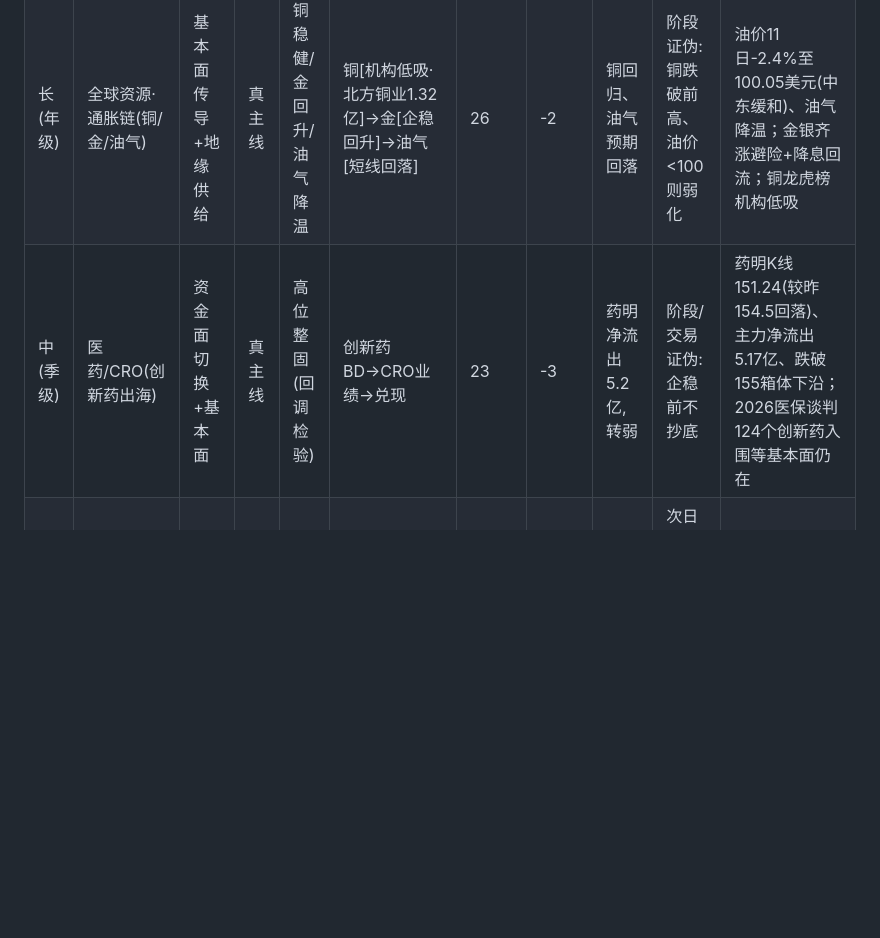
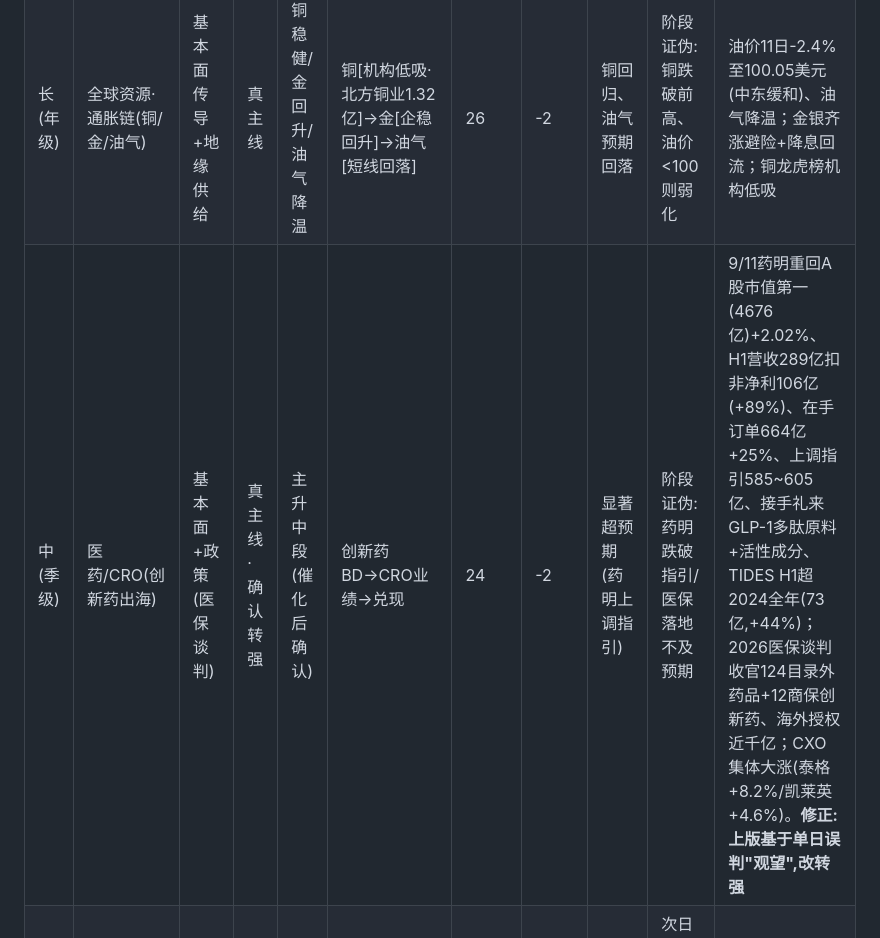
Before and after one commit to Tim0thy1/market-review-suite, a Markdown page: mainline-research/ledgers/mainline_ledger.md, the part around the change. Drawn GitHub-style; blank space fills up the shorter version.

Commit message:
台账:医药/CRO修正转强(推翻单日误判)

```diff
--- a/mainline-research/ledgers/mainline_ledger.md
+++ b/mainline-research/ledgers/mainline_ledger.md
@@ -8,7 +8,7 @@
 |------|------|--------|-----------|---------|-----------|--------|---------|--------|----------|---------|
 | 长(年级) | AI科技/算力(载板材料链) | 基本面传导+涨价超级周期 | 真主线 | 主升段(涨价二次点火) | 玻纤/电子布/铜箔[重新点火]→覆铜板[+4.31%最强]→PCB[已兑现]→MLCC/陶瓷基板[进行中]→光模块CPO[资金回流]→上游光芯片[刚启动] | 28 | -3(高位) | 涨价二次上行·超预期 | 阶段证伪:调价函停发/龙头放量破位(超声·巨石·旭创)则降级 | 关键反转:巨石9月电子布再涨(厚布+15%/薄布+20%、供应紧张无新增产能)、建滔年7封涨价函FR-4累计+100%、覆铜板+4.31%(5日+22.54%)超声涨停机构龙虎榜净占比30.75%、高盛上调2026-28光模块出货20%+、旭创926主力净流入31.66亿全市场第1；**推翻9/10"涨价见顶"判断** |
 | 长(年级) | 全球资源·通胀链(铜/金/油气) | 基本面传导+地缘供给 | 真主线 | 铜稳健/金回升/油气降温 | 铜[机构低吸·北方铜业1.32亿]→金[企稳回升]→油气[短线回落] | 26 | -2 | 铜回归、油气预期回落 | 阶段证伪:铜跌破前高、油价<100则弱化 | 油价11日-2.4%至100.05美元(中东缓和)、油气降温；金银齐涨避险+降息回流；铜龙虎榜机构低吸 |
-| 中(季级) | 医药/CRO(创新药出海) | 资金面切换+基本面 | 真主线 | 高位整固(回调检验) | 创新药BD→CRO业绩→兑现 | 23 | -3 | 药明净流出5.2亿,转弱 | 阶段/交易证伪:企稳前不抄底 | 药明K线151.24(较昨154.5回落)、主力净流出5.17亿、跌破155箱体下沿；2026医保谈判124个创新药入围等基本面仍在 |
+| 中(季级) | 医药/CRO(创新药出海) | 基本面+政策(医保谈判) | 真主线·确认转强 | 主升中段(催化后确认) | 创新药BD→CRO业绩→兑现 | 24 | -2 | 显著超预期(药明上调指引) | 阶段证伪:药明跌破指引/医保落地不及预期 | 9/11药明重回A股市值第一(4676亿)+2.02%、H1营收289亿扣非净利106亿(+89%)、在手订单664亿+25%、上调指引585~605亿、接手礼来GLP-1多肽原料+活性成分、TIDES H1超2024全年(73亿,+44%)；2026医保谈判收官124目录外药品+12商保创新药、海外授权近千亿；CXO集体大涨(泰格+8.2%/凯莱英+4.6%)。**修正:上版基于单日误判"观望",改转强** |
 | 短(周级) | 军工/地面兵装(新) | 资金切换+消息 | 强题材→待验证 | 启动期(异动次日) | 地面兵装+4.44%→光电股份涨停→扩散中 | 22 | -1 | 观察扩散持续性 | 次日无涨停扩散(≥5)/龙头开板=一日脉冲 | 地面兵装Ⅱ+4.44%(20日+12.99%)、光电股份+10.02%涨停、中兵系+1.61%；新增 |
 | 短(周级) | 玻纤/电子布(载板材料上游) | 涨价周期 | 强题材→真主线确认中 | 启动期(超级周期) | 巨石/建滔涨价→玻纤+2.63%→电子布+1.73% | 24 | -1 | 涨价硬化测算 | 调价函停发则降级 | 电子布5日+9.22%、玻纤5日+10.18%；巨石9月厚布+15%/薄布+20%、机构一致预测巨石2026净利+122.66% |
 | 短(周级) | 机器人 | 政策+大厂 | 强题材 | 酝酿期候选 | 特斯拉2026底量产未验证 | 候选 | -1 | 无持续验证 | 观察扩散 | 特斯拉Optimus 2026底规模化量产确认，量能仍不足 |
```
